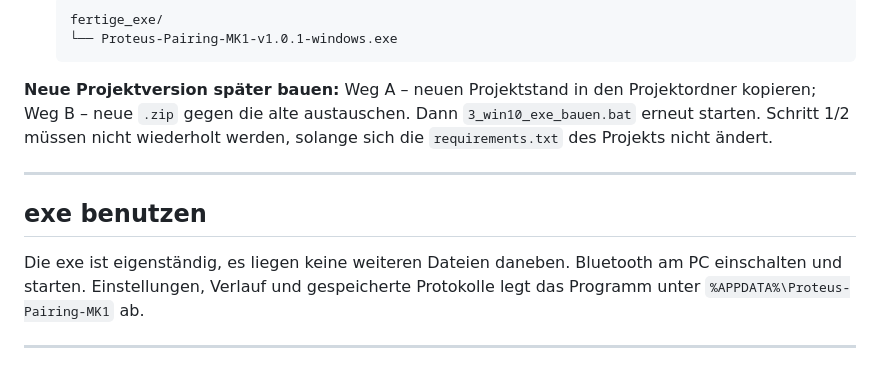
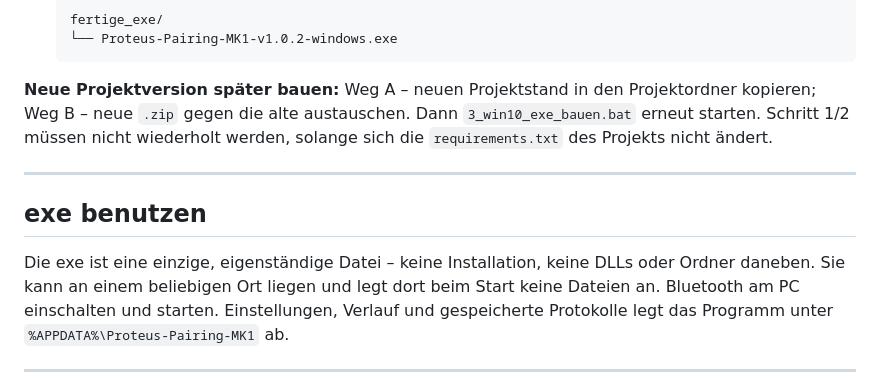
Before and after one commit to Scorch1262/Proteus-Pairing-MK1, a Markdown page: offline_build_kit/ANLEITUNG.md, the part around the change. GitHub-like rendering.

````diff
--- a/offline_build_kit/ANLEITUNG.md
+++ b/offline_build_kit/ANLEITUNG.md
@@ -98,7 +98,7 @@ Das Kit liegt im Repo im Ordner `offline_build_kit`. Es gibt zwei Wege:
 4. Ergebnis liegt in **`fertige_exe`**:
    ```
    fertige_exe/
-   └── Proteus-Pairing-MK1-v1.0.1-windows.exe
+   └── Proteus-Pairing-MK1-v1.0.2-windows.exe
    ```
 
 **Neue Projektversion später bauen:** Weg A – neuen Projektstand in den
@@ -111,7 +111,9 @@ nicht ändert.
 
 ## exe benutzen
 
-Die exe ist eigenständig, es liegen keine weiteren Dateien daneben.
+Die exe ist eine einzige, eigenständige Datei – keine Installation, keine
+DLLs oder Ordner daneben. Sie kann an einem beliebigen Ort liegen und legt
+dort beim Start keine Dateien an.
 Bluetooth am PC einschalten und starten. Einstellungen, Verlauf und
 gespeicherte Protokolle legt das Programm unter
 `%APPDATA%\Proteus-Pairing-MK1` ab.
````
Also changed, not shown: README.md (+17 -13 lines), docs/screenshot.png, 3 other files.
